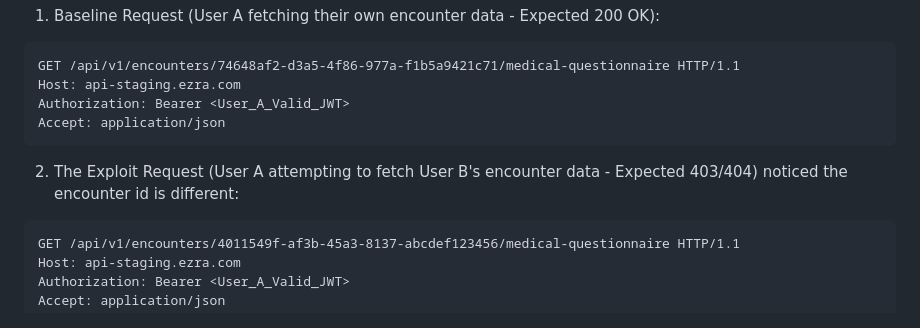
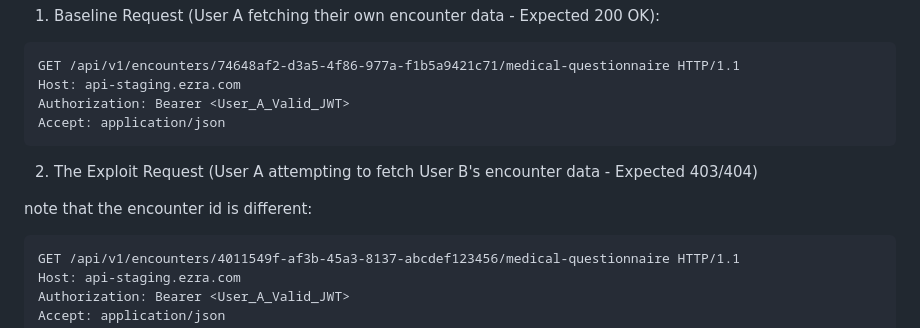
Before and after one commit to kevinlin98/Ezra-Interview, a Markdown page: README.md, the part around one of its changes. Drawn GitHub-style.

Commit message:
Fix formatting and enhance encounterId security note
Corrected formatting issues and added emphasis on encounterId in the README.

````diff
--- a/README.md
+++ b/README.md
@@ -59,7 +59,9 @@ Authorization: Bearer <User_A_Valid_JWT>
 Accept: application/json
 ```
 
-2. The Exploit Request (User A attempting to fetch User B's encounter data - Expected 403/404) noticed the encounter id is different:
+2. The Exploit Request (User A attempting to fetch User B's encounter data - Expected 403/404)
+
+note that the encounter id is different:
 ```
 GET /api/v1/encounters/4011549f-af3b-45a3-8137-abcdef123456/medical-questionnaire HTTP/1.1
 Host: api-staging.ezra.com
````
Also changed, not shown: other parts of README.md (+2 -2 lines).
